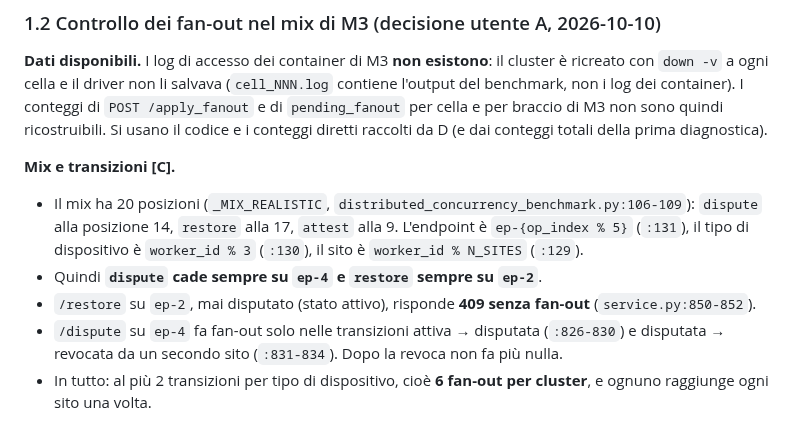
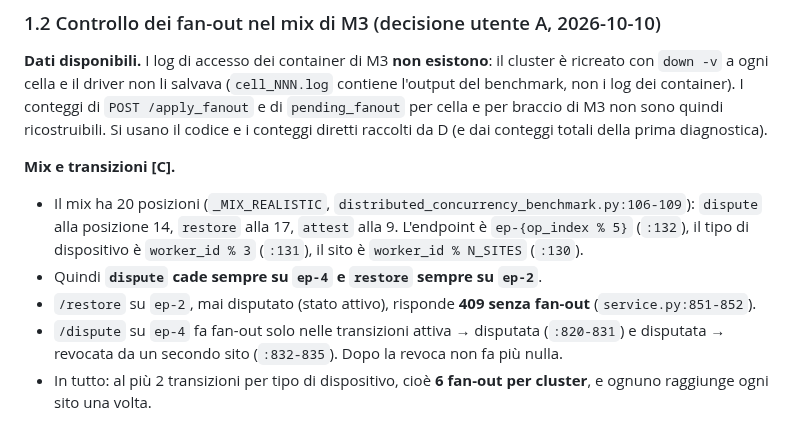
Before and after one commit to fabiooraziomirto/dib, a Markdown page: docs/audit/18_m3m4_e_richiesta_passi_4_5.md, the part around the change. Rendered like a GitHub page.

Commit message:
docs: audit 18, correct the cited line numbers of the fan-out analysis
Co-Authored-By: Claude Sonnet 5.5 <noreply@anthropic.com>

```diff
--- a/docs/audit/18_m3m4_e_richiesta_passi_4_5.md
+++ b/docs/audit/18_m3m4_e_richiesta_passi_4_5.md
@@ -121,10 +121,10 @@ Servizi dalla copia `~/dib_tnsm/tree-b18fd1e` del nodo; hash degli input in `man
 **Dati disponibili.** I log di accesso dei container di M3 **non esistono**: il cluster è ricreato con `down -v` a ogni cella e il driver non li salvava (`cell_NNN.log` contiene l'output del benchmark, non i log dei container). I conteggi di `POST /apply_fanout` e di `pending_fanout` per cella e per braccio di M3 non sono quindi ricostruibili. Si usano il codice e i conteggi diretti raccolti da D (e dai conteggi totali della prima diagnostica).
 
 **Mix e transizioni [C].**
-- Il mix ha 20 posizioni (`_MIX_REALISTIC`, `distributed_concurrency_benchmark.py:106-109`): `dispute` alla posizione 14, `restore` alla 17, `attest` alla 9. L'endpoint è `ep-{op_index % 5}` (`:131`), il tipo di dispositivo è `worker_id % 3` (`:130`), il sito è `worker_id % N_SITES` (`:129`).
+- Il mix ha 20 posizioni (`_MIX_REALISTIC`, `distributed_concurrency_benchmark.py:106-109`): `dispute` alla posizione 14, `restore` alla 17, `attest` alla 9. L'endpoint è `ep-{op_index % 5}` (`:132`), il tipo di dispositivo è `worker_id % 3` (`:131`), il sito è `worker_id % N_SITES` (`:130`).
 - Quindi **`dispute` cade sempre su `ep-4` e `restore` sempre su `ep-2`**.
-- `/restore` su `ep-2`, mai disputato (stato attivo), risponde **409 senza fan-out** (`service.py:850-852`).
-- `/dispute` su `ep-4` fa fan-out solo nelle transizioni attiva → disputata (`:826-830`) e disputata → revocata da un secondo sito (`:831-834`). Dopo la revoca non fa più nulla.
+- `/restore` su `ep-2`, mai disputato (stato attivo), risponde **409 senza fan-out** (`service.py:851-852`).
+- `/dispute` su `ep-4` fa fan-out solo nelle transizioni attiva → disputata (`:820-831`) e disputata → revocata da un secondo sito (`:832-835`). Dopo la revoca non fa più nulla.
 - In tutto: al più 2 transizioni per tipo di dispositivo, cioè **6 fan-out per cluster**, e ognuno raggiunge ogni sito una volta.
 
 **Conteggio diretto (D, 15 celle: 5 × A, C, D; `apply_fanout_site0` in `cells.jsonl`).** `POST /apply_fanout` ricevuti da site-0, cumulativi:
```
